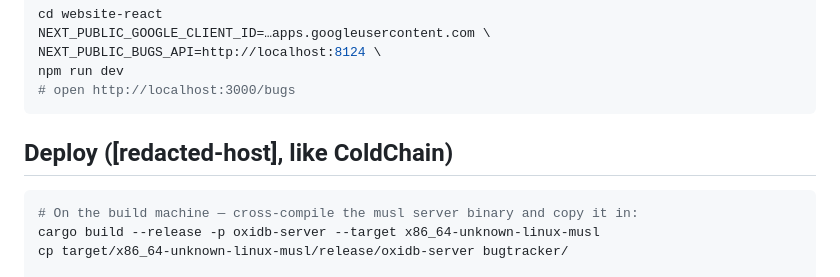
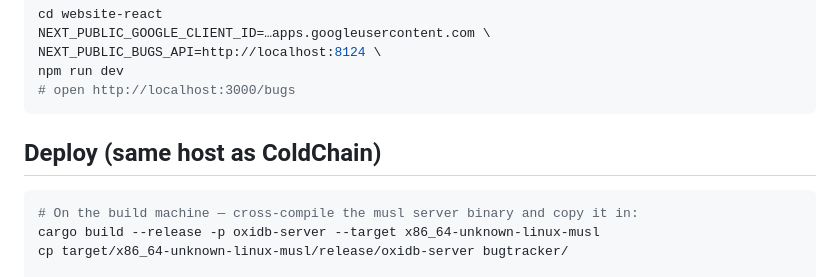
Before and after one commit to parisxmas/OxiDB, a Markdown page: bugtracker/README.md, the part around the change. Drawn GitHub-style.

Commit message:
docs: name the deploy target by role, not by host
A deploy heading hardcoded a specific machine. Which box something runs
on belongs in configuration, not in a README that outlives it.

````diff
--- a/bugtracker/README.md
+++ b/bugtracker/README.md
@@ -75,7 +75,7 @@ npm run dev
 # open http://localhost:3000/bugs
 ```
 
-## Deploy ([redacted-host], like ColdChain)
+## Deploy (same host as ColdChain)
 
 ```bash
 # On the build machine — cross-compile the musl server binary and copy it in:
````
